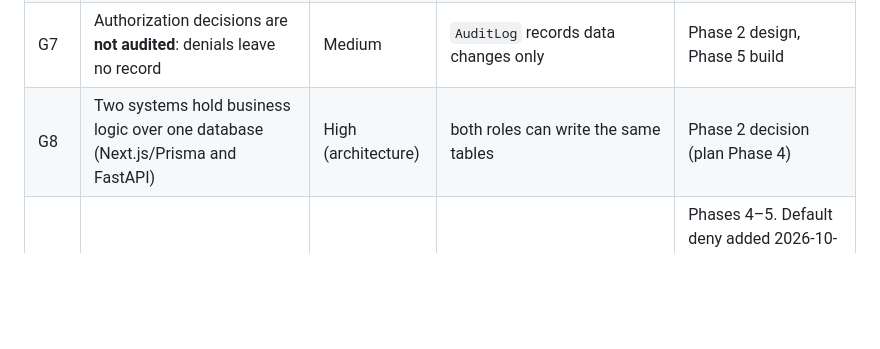
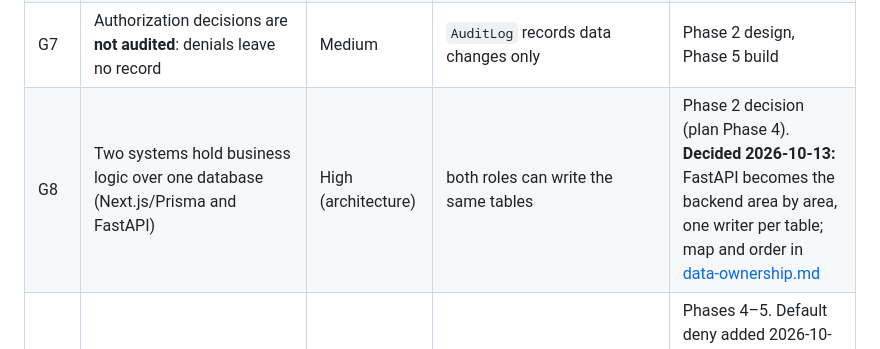
Before and after one commit to supportvertexintern-cmd/Vertex, a Markdown page: docs/security/phase2-baseline.md, the part around the change. Drawn GitHub-style; blank space fills up the shorter version.

```diff
--- a/docs/security/phase2-baseline.md
+++ b/docs/security/phase2-baseline.md
@@ -81,7 +81,7 @@ and CI, CI-built images, dev/staging isolation.
 | G5 | Rate limits live **in process memory**: reset on restart, not shared across instances | Medium | `new Map()` in `lib/rate-limit.ts` | Phase 4 |
 | G6 | Authorization is **opt-in per handler**: nothing fails a build when a new route forgets its guard (G1/G2 are exactly this) | High | 155 handlers each call their own guard | Phase 2 (default-deny test) |
 | G7 | Authorization decisions are **not audited**: denials leave no record | Medium | `AuditLog` records data changes only | Phase 2 design, Phase 5 build |
-| G8 | Two systems hold business logic over one database (Next.js/Prisma and FastAPI) | High (architecture) | both roles can write the same tables | Phase 2 decision (plan Phase 4) |
+| G8 | Two systems hold business logic over one database (Next.js/Prisma and FastAPI) | High (architecture) | both roles can write the same tables | Phase 2 decision (plan Phase 4). **Decided 2026-10-13:** FastAPI becomes the backend area by area, one writer per table; map and order in [data-ownership.md](../architecture/data-ownership.md) |
 | G9 | FastAPI has no auth; its docs/OpenAPI are public | Low now (no data endpoints) | `/api/v1/openapi.json` | Phases 4–5. Default deny added 2026-10-12, so nothing new can be public by accident; user authentication still to do |
 | G10 | *(found in step 2)* Public auth flows aren't rate-limited: `forgot-password` (email bombing, account probing), `reset-password`, `verify-email`, Google sign-in; also `apply/options` | Medium | no `rateLimit` in those handlers | Phase 2 |
 | G11 | *(found in step 2)* `GET /api/jobs/[id]` (public) returns the full job row for **any** status, including drafts and closed jobs and `employer_client_id`; the public list correctly limits fields and status | Medium | `getPublicJobById` uses `findUnique` with no `select` or status filter | Phase 2 |
```
Also changed, not shown: docs/architecture/data-ownership.md (added, +276 -0 lines), docs/security/zero-trust.md (+4 -0 lines).
